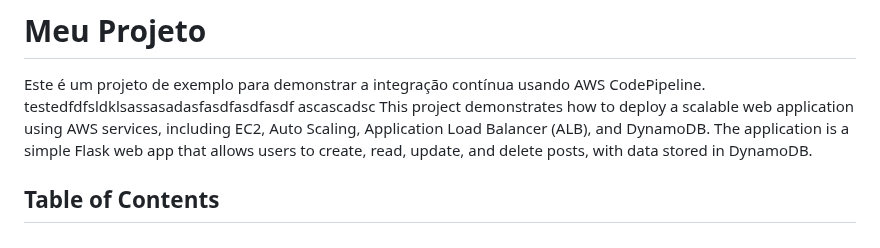
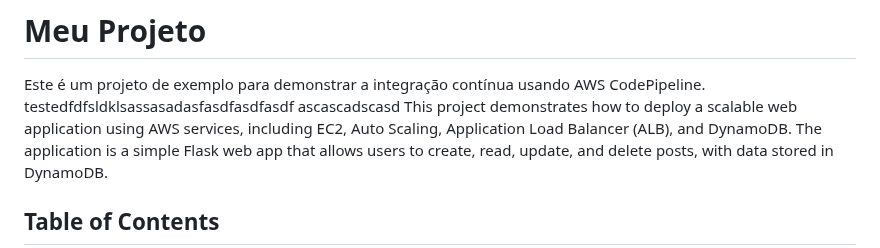
Before and after one commit to EnzoLuidge/Cloud_app, a Markdown page: README.md, the part around the change. Drawn GitHub-style.

```diff
--- a/README.md
+++ b/README.md
@@ -3,7 +3,7 @@
 
 Este é um projeto de exemplo para demonstrar a integração contínua usando AWS CodePipeline.
 testedfdfsldklsassasadasfasdfasdfasdf
-ascascadsc
+ascascadscasd
 This project demonstrates how to deploy a scalable web application using AWS services, including EC2, Auto Scaling, Application Load Balancer (ALB), and DynamoDB. The application is a simple Flask web app that allows users to create, read, update, and delete posts, with data stored in DynamoDB.
 
 ## Table of Contents
```
